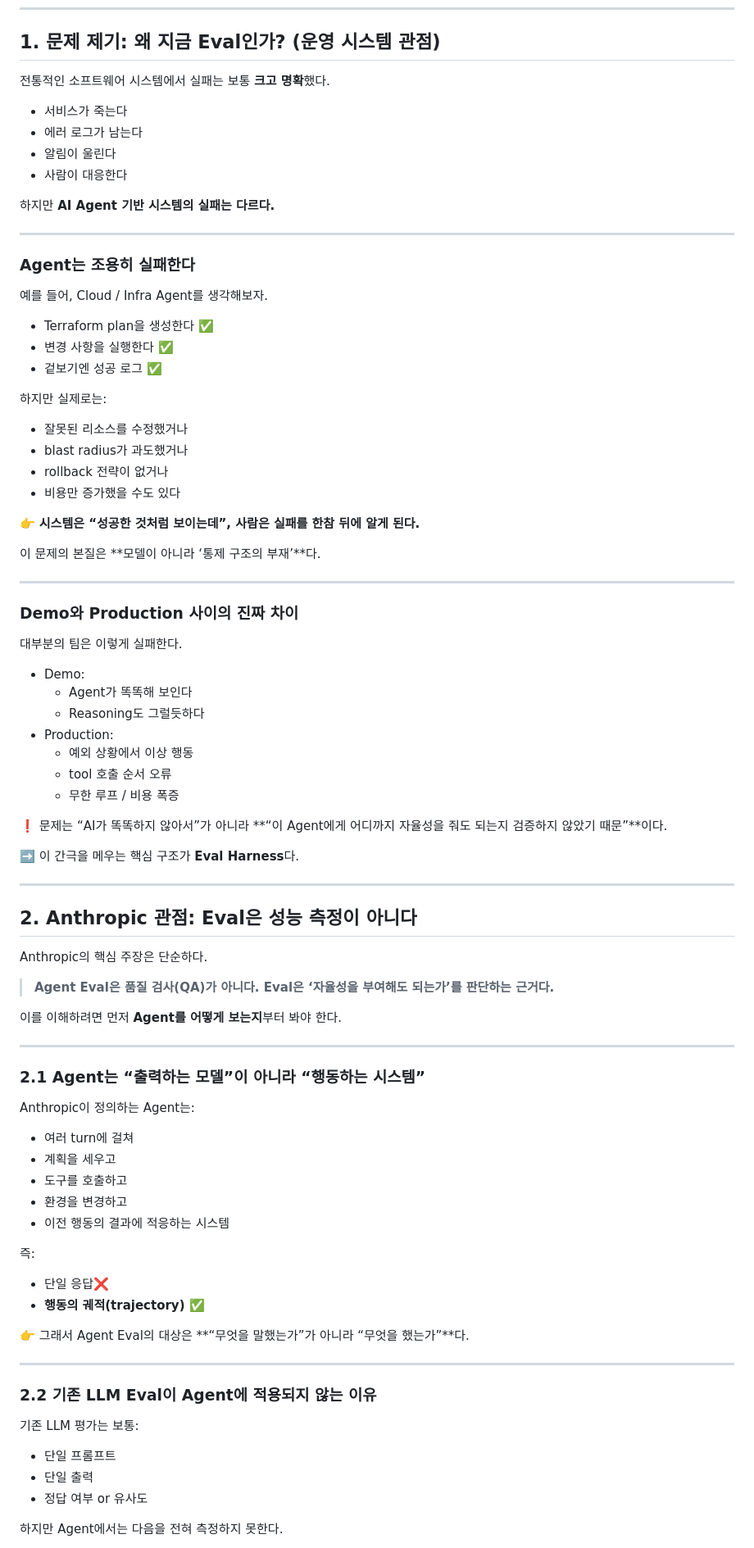
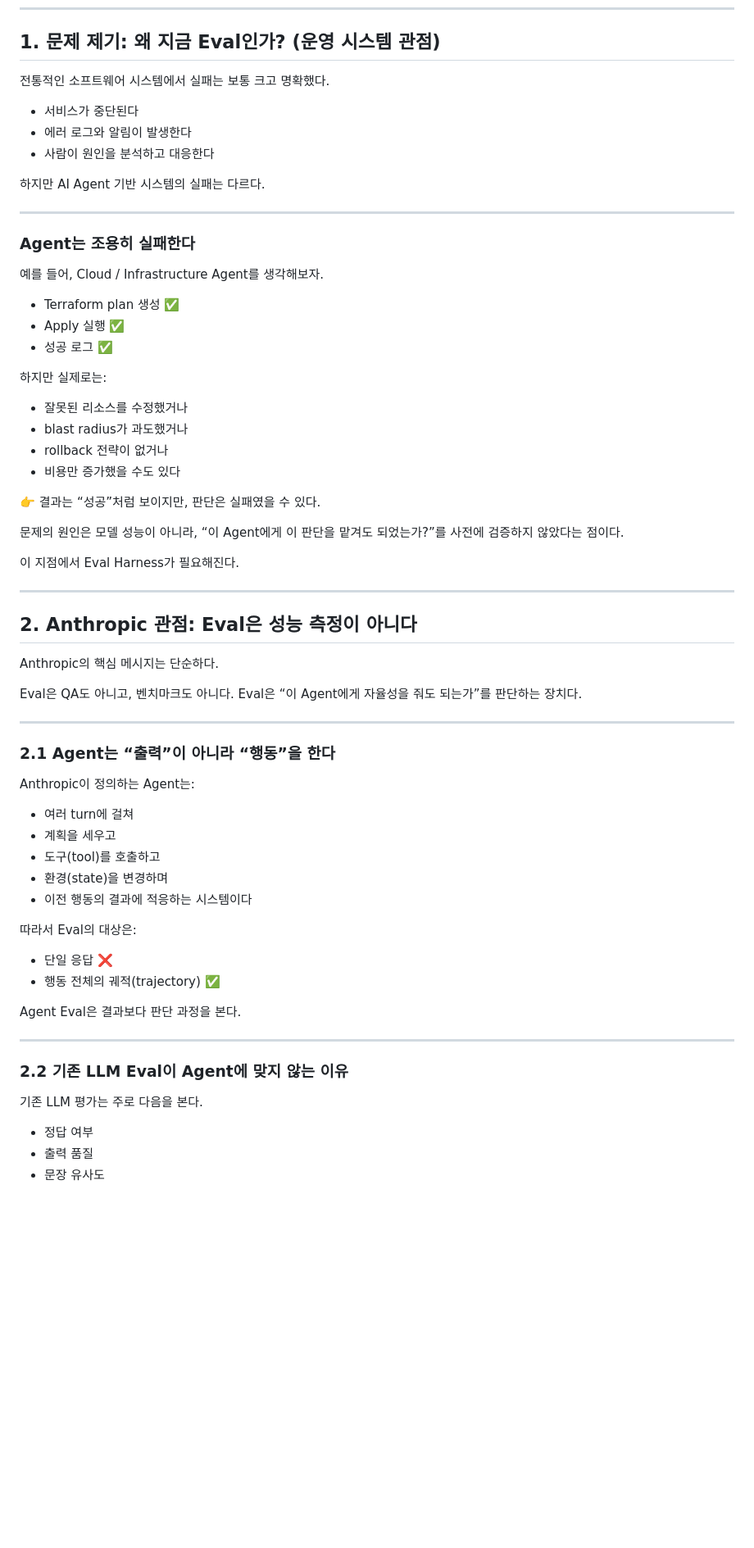
Before and after one commit to MODACLAB-4th-AI-Agentic-Programming/C-AI-Agent-Study, a Markdown page: week1/materials/이정호_1주차_공유자료.md, the part around one of its changes. Shown at 82% size. Drawn GitHub-style; blank space fills up the shorter version.

```diff
--- a/week1/materials/이정호_1주차_공유자료.md
+++ b/week1/materials/이정호_1주차_공유자료.md
@@ -5,24 +5,23 @@
 
 ## 1. 문제 제기: 왜 지금 Eval인가? (운영 시스템 관점)
 
-전통적인 소프트웨어 시스템에서 실패는 보통 **크고 명확**했다.
+전통적인 소프트웨어 시스템에서 실패는 보통 크고 명확했다.
 
-- 서비스가 죽는다
-- 에러 로그가 남는다
-- 알림이 울린다
-- 사람이 대응한다
+- 서비스가 중단된다
+- 에러 로그와 알림이 발생한다
+- 사람이 원인을 분석하고 대응한다
 
-하지만 **AI Agent 기반 시스템의 실패는 다르다.**
+하지만 AI Agent 기반 시스템의 실패는 다르다.
 
 ---
 
 ### Agent는 조용히 실패한다
 
-예를 들어, Cloud / Infra Agent를 생각해보자.
+예를 들어, Cloud / Infrastructure Agent를 생각해보자.
 
-- Terraform plan을 생성한다 ✅
-- 변경 사항을 실행한다 ✅
-- 겉보기엔 성공 로그 ✅
+- Terraform plan 생성 ✅
+- Apply 실행 ✅
+- 성공 로그 ✅
 
 하지만 실제로는:
 - 잘못된 리소스를 수정했거나
@@ -30,68 +29,49 @@
 - rollback 전략이 없거나
 - 비용만 증가했을 수도 있다
 
-👉 **시스템은 “성공한 것처럼 보이는데”,
-사람은 실패를 한참 뒤에 알게 된다.**
+👉 결과는 “성공”처럼 보이지만,
+판단은 실패였을 수 있다.
 
-이 문제의 본질은 **모델이 아니라 ‘통제 구조의 부재’**다.
+문제의 원인은 모델 성능이 아니라,
+“이 Agent에게 이 판단을 맡겨도 되었는가?”를
+사전에 검증하지 않았다는 점이다.
 
----
-
-### Demo와 Production 사이의 진짜 차이
-
-대부분의 팀은 이렇게 실패한다.
-
-- Demo:
-  - Agent가 똑똑해 보인다
-  - Reasoning도 그럴듯하다
-- Production:
-  - 예외 상황에서 이상 행동
-  - tool 호출 순서 오류
-  - 무한 루프 / 비용 폭증
-
-❗ 문제는 “AI가 똑똑하지 않아서”가 아니라
-**“이 Agent에게 어디까지 자율성을 줘도 되는지 검증하지 않았기 때문”**이다.
-
-➡️ 이 간극을 메우는 핵심 구조가 **Eval Harness**다.
+이 지점에서 Eval Harness가 필요해진다.
 
 ---
 
 ## 2. Anthropic 관점: Eval은 성능 측정이 아니다
 
-Anthropic의 핵심 주장은 단순하다.
+Anthropic의 핵심 메시지는 단순하다.
 
-> **Agent Eval은 품질 검사(QA)가 아니다.
-Eval은 ‘자율성을 부여해도 되는가’를 판단하는 근거다.**
-
-이를 이해하려면 먼저 **Agent를 어떻게 보는지**부터 봐야 한다.
+Eval은 QA도 아니고, 벤치마크도 아니다.
+Eval은 “이 Agent에게 자율성을 줘도 되는가”를 판단하는 장치다.
 
 ---
 
-### 2.1 Agent는 “출력하는 모델”이 아니라 “행동하는 시스템”
+### 2.1 Agent는 “출력”이 아니라 “행동”을 한다
 
 Anthropic이 정의하는 Agent는:
 
 - 여러 turn에 걸쳐
 - 계획을 세우고
-- 도구를 호출하고
-- 환경을 변경하고
-- 이전 행동의 결과에 적응하는 시스템
+- 도구(tool)를 호출하고
+- 환경(state)을 변경하며
+- 이전 행동의 결과에 적응하는 시스템이다
 
-즉:
-- 단일 응답❌
-- **행동의 궤적(trajectory) ✅**
+따라서 Eval의 대상은:
+- 단일 응답 ❌
+- 행동 전체의 궤적(trajectory) ✅
 
-👉 그래서 Agent Eval의 대상은
-**“무엇을 말했는가”가 아니라 “무엇을 했는가”**다.
+Agent Eval은 결과보다 판단 과정을 본다.
 
 ---
 
-### 2.2 기존 LLM Eval이 Agent에 적용되지 않는 이유
+### 2.2 기존 LLM Eval이 Agent에 맞지 않는 이유
 
-기존 LLM 평가는 보통:
-- 단일 프롬프트
-- 단일 출력
-- 정답 여부 or 유사도
+기존 LLM 평가는 주로 다음을 본다.
 
-하지만 Agent에서는 다음을 전혀 측정하지 못한다.
+- 정답 여부
+- 출력 품질
+- 문장 유사도
 
```
Also changed, not shown: other parts of week1/materials/이정호_1주차_공유자료.md (+139 -127 lines).
